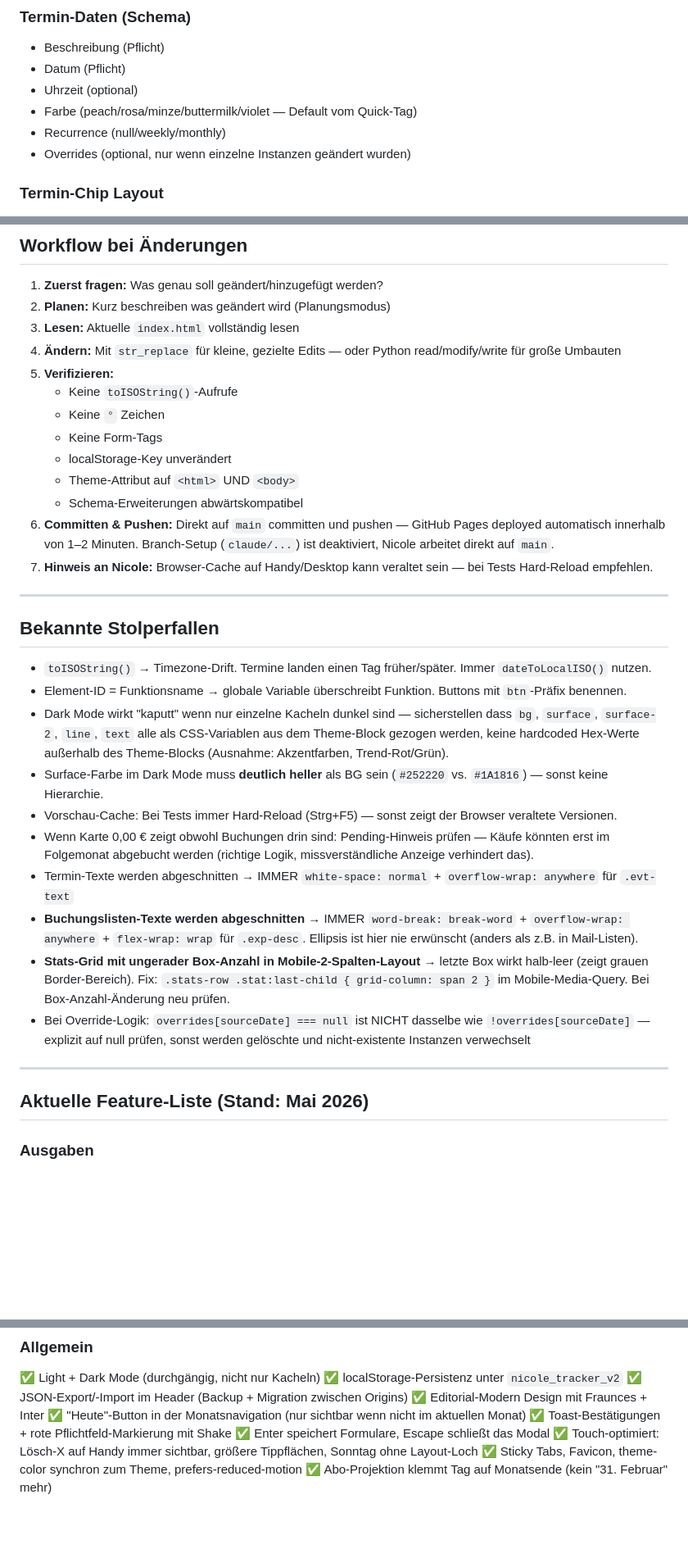
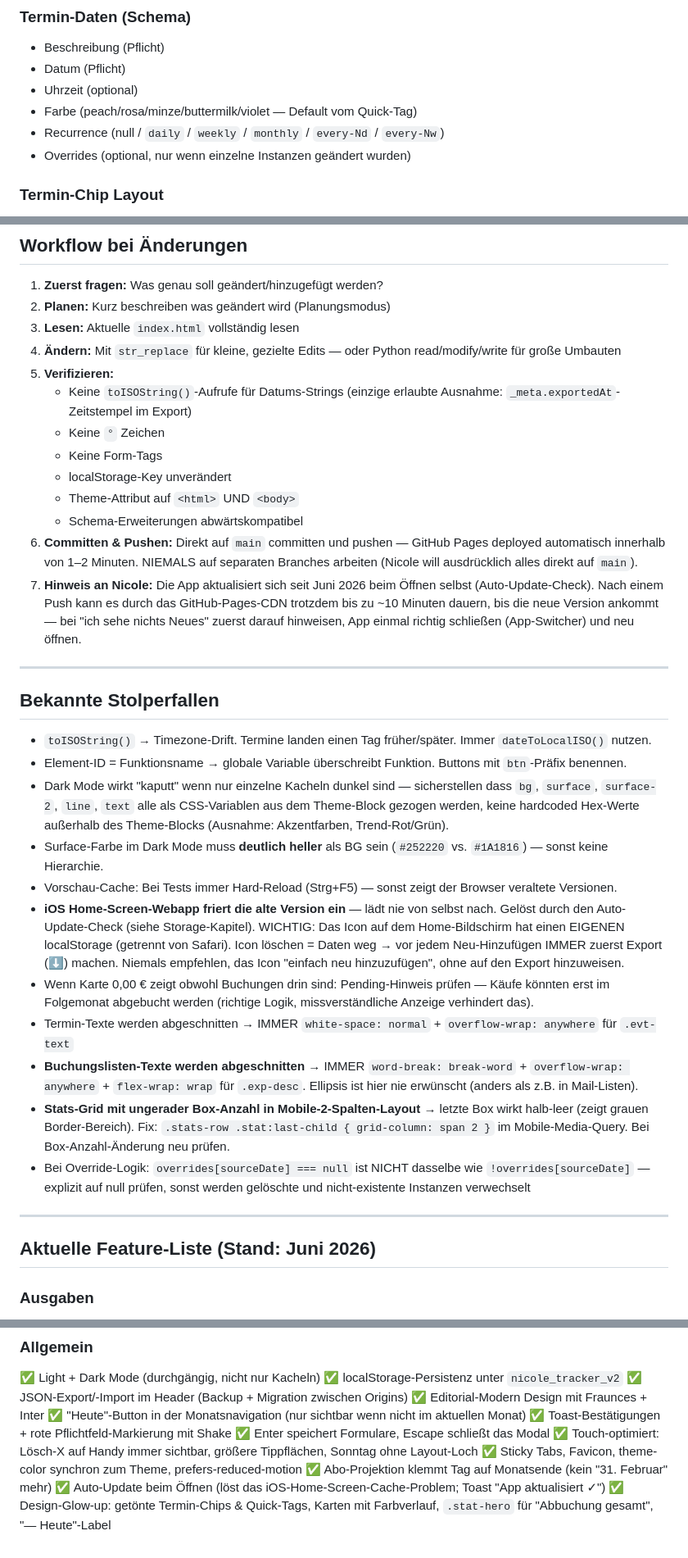
Before and after one commit to nicolehahn2890/Organisationstool, a Markdown page: SKILL.md, 3 parts joined by grey strips. Shown at 82% size. Rendered like a GitHub page; blank space fills up the shorter version.

Commit message:
SKILL.md komplett auf aktuellen Stand bringen
- Termin-Schema: alle Recurrence-Formate (daily/every-Nd/every-Nw) statt nur weekly/monthly
- Workflow: Auto-Update-Hinweis statt Hard-Reload-Empfehlung, main-only-Regel verschaerft
- Stolperfalle ergaenzt: iOS-Webapp-Cache + eigener localStorage des Home-Screen-Icons (vor Neu-Hinzufuegen immer Export!)
- toISOString-Regel praezisiert (Ausnahme: _meta.exportedAt)
- Feature-Liste: Stand Juni 2026, Auto-Update + Design-Glow-up ergaenzt

https://claude.ai/code/session_01MYfRo2N36pcnwpBCNKvVJH

```diff
--- a/SKILL.md
+++ b/SKILL.md
@@ -265,7 +265,7 @@ Heute-Markierung: Tag wird mit minze-tint Hintergrund + minze Border hervorgehob
 - Datum (Pflicht)
 - Uhrzeit (optional)
 - Farbe (peach/rosa/minze/buttermilk/violet — Default vom Quick-Tag)
-- Recurrence (null/weekly/monthly)
+- Recurrence (null / `daily` / `weekly` / `monthly` / `every-Nd` / `every-Nw`)
 - Overrides (optional, nur wenn einzelne Instanzen geändert wurden)
 
 ### Termin-Chip Layout
@@ -384,14 +384,14 @@ Anwendungsfall: Migration zwischen verschiedenen Origins (lokale Datei `file://`
 3. **Lesen:** Aktuelle `index.html` vollständig lesen
 4. **Ändern:** Mit `str_replace` für kleine, gezielte Edits — oder Python read/modify/write für große Umbauten
 5. **Verifizieren:**
-   - Keine `toISOString()`-Aufrufe
+   - Keine `toISOString()`-Aufrufe für Datums-Strings (einzige erlaubte Ausnahme: `_meta.exportedAt`-Zeitstempel im Export)
    - Keine `°` Zeichen
    - Keine Form-Tags
    - localStorage-Key unverändert
    - Theme-Attribut auf `<html>` UND `<body>`
    - Schema-Erweiterungen abwärtskompatibel
-6. **Committen & Pushen:** Direkt auf `main` committen und pushen — GitHub Pages deployed automatisch innerhalb von 1–2 Minuten. Branch-Setup (`claude/...`) ist deaktiviert, Nicole arbeitet direkt auf `main`.
-7. **Hinweis an Nicole:** Browser-Cache auf Handy/Desktop kann veraltet sein — bei Tests Hard-Reload empfehlen.
+6. **Committen & Pushen:** Direkt auf `main` committen und pushen — GitHub Pages deployed automatisch innerhalb von 1–2 Minuten. NIEMALS auf separaten Branches arbeiten (Nicole will ausdrücklich alles direkt auf `main`).
+7. **Hinweis an Nicole:** Die App aktualisiert sich seit Juni 2026 beim Öffnen selbst (Auto-Update-Check). Nach einem Push kann es durch das GitHub-Pages-CDN trotzdem bis zu ~10 Minuten dauern, bis die neue Version ankommt — bei "ich sehe nichts Neues" zuerst darauf hinweisen, App einmal richtig schließen (App-Switcher) und neu öffnen.
 
 ---
 
@@ -402,6 +402,7 @@ Anwendungsfall: Migration zwischen verschiedenen Origins (lokale Datei `file://`
 - Dark Mode wirkt "kaputt" wenn nur einzelne Kacheln dunkel sind — sicherstellen dass `bg`, `surface`, `surface-2`, `line`, `text` alle als CSS-Variablen aus dem Theme-Block gezogen werden, keine hardcoded Hex-Werte außerhalb des Theme-Blocks (Ausnahme: Akzentfarben, Trend-Rot/Grün).
 - Surface-Farbe im Dark Mode muss **deutlich heller** als BG sein (`#252220` vs. `#1A1816`) — sonst keine Hierarchie.
 - Vorschau-Cache: Bei Tests immer Hard-Reload (Strg+F5) — sonst zeigt der Browser veraltete Versionen.
+- **iOS Home-Screen-Webapp friert die alte Version ein** — lädt nie von selbst nach. Gelöst durch den Auto-Update-Check (siehe Storage-Kapitel). WICHTIG: Das Icon auf dem Home-Bildschirm hat einen EIGENEN localStorage (getrennt von Safari). Icon löschen = Daten weg → vor jedem Neu-Hinzufügen IMMER zuerst Export (⬇) machen. Niemals empfehlen, das Icon "einfach neu hinzuzufügen", ohne auf den Export hinzuweisen.
 - Wenn Karte 0,00 € zeigt obwohl Buchungen drin sind: Pending-Hinweis prüfen — Käufe könnten erst im Folgemonat abgebucht werden (richtige Logik, missverständliche Anzeige verhindert das).
 - Termin-Texte werden abgeschnitten → IMMER `white-space: normal` + `overflow-wrap: anywhere` für `.evt-text`
 - **Buchungslisten-Texte werden abgeschnitten** → IMMER `word-break: break-word` + `overflow-wrap: anywhere` + `flex-wrap: wrap` für `.exp-desc`. Ellipsis ist hier nie erwünscht (anders als z.B. in Mail-Listen).
@@ -410,7 +411,7 @@ Anwendungsfall: Migration zwischen verschiedenen Origins (lokale Datei `file://`
 
 ---
 
-## Aktuelle Feature-Liste (Stand: Mai 2026)
+## Aktuelle Feature-Liste (Stand: Juni 2026)
 
 ### Ausgaben
 ✅ 3 feste Karten: Amex, Visa, Girokonto
@@ -444,3 +445,5 @@ Anwendungsfall: Migration zwischen verschiedenen Origins (lokale Datei `file://`
 ✅ Touch-optimiert: Lösch-X auf Handy immer sichtbar, größere Tippflächen, Sonntag ohne Layout-Loch
 ✅ Sticky Tabs, Favicon, theme-color synchron zum Theme, prefers-reduced-motion
 ✅ Abo-Projektion klemmt Tag auf Monatsende (kein "31. Februar" mehr)
+✅ Auto-Update beim Öffnen (löst das iOS-Home-Screen-Cache-Problem; Toast "App aktualisiert ✓")
+✅ Design-Glow-up: getönte Termin-Chips & Quick-Tags, Karten mit Farbverlauf, `.stat-hero` für "Abbuchung gesamt", "— Heute"-Label
```
